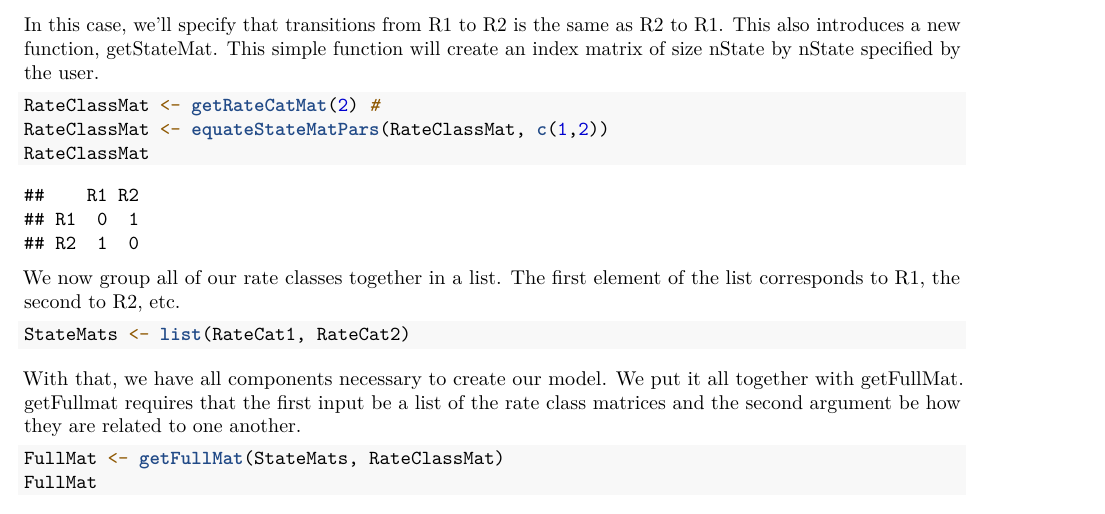
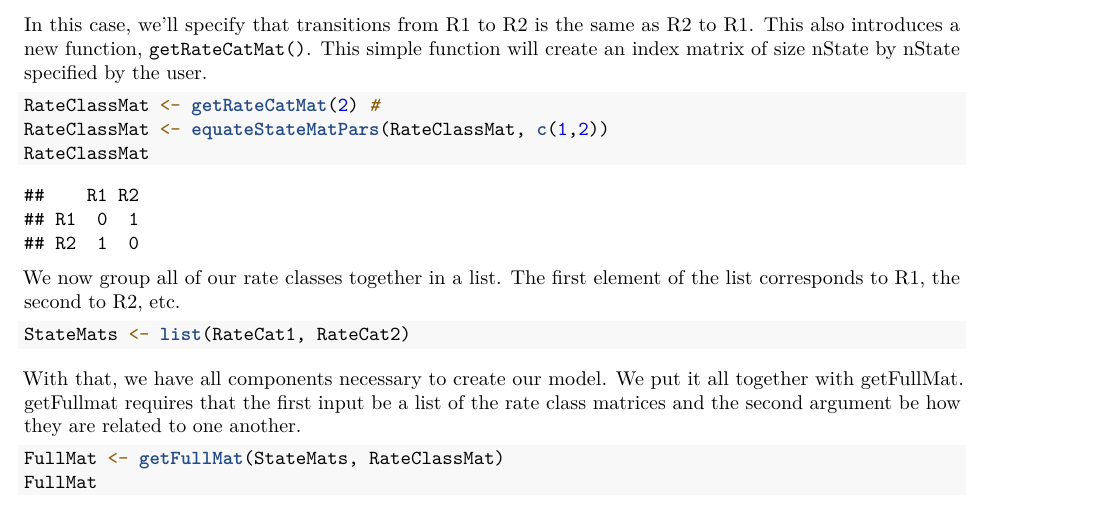
Before and after one commit to thej022214/corHMM, an R Markdown document (vignettes/corHMMv2.0-vignette.Rmd): part of page 8 of 14, cut so that both start at the same text. Rendered offline with R 4.5, knitr and Pandoc, then LaTeX, with nearby package versions; some code elsewhere in the file could not run offline.

Commit message:
Making edits to new code and vignette

````diff
--- a/vignettes/corHMMv2.0-vignette.Rmd
+++ b/vignettes/corHMMv2.0-vignette.Rmd
@@ -218,7 +218,7 @@ RateCat2
 
 By default, `corHMM()` will assume that all transitions between R1 and R2 occur independently. If you do decide to specify how the rate categories relate to one another, your RateClassMat will have as many states as there are rate categories. I.e. the RateClassMat doesn't care about how many observed states you have. R1 and R2 describe how our three observed states change, but the RateClassMat describes how species change between R1 and R2. R1 and R2 could temporate or tropical, island or mainland, presence or absence of a necessary mutation. It is everything and anything that can influence the evolution of your observed characters.
 
-In this case, we'll specify that transitions from R1 to R2 is the same as R2 to R1. This also introduces a new function, getStateMat. This simple function will create an index matrix of size nState by nState specified by the user.
+In this case, we'll specify that transitions from R1 to R2 is the same as R2 to R1. This also introduces a new function, `getRateCatMat()`. This simple function will create an index matrix of size nState by nState specified by the user.
 
 ```{r}
 RateClassMat <- getRateCatMat(2) #
````
Also changed, not shown: vignettes/corHMMv2.0-vignette.pdf, vignettes/corHMMv2.0-vignette.Rmd (2 more changed lines), 2 other files.
